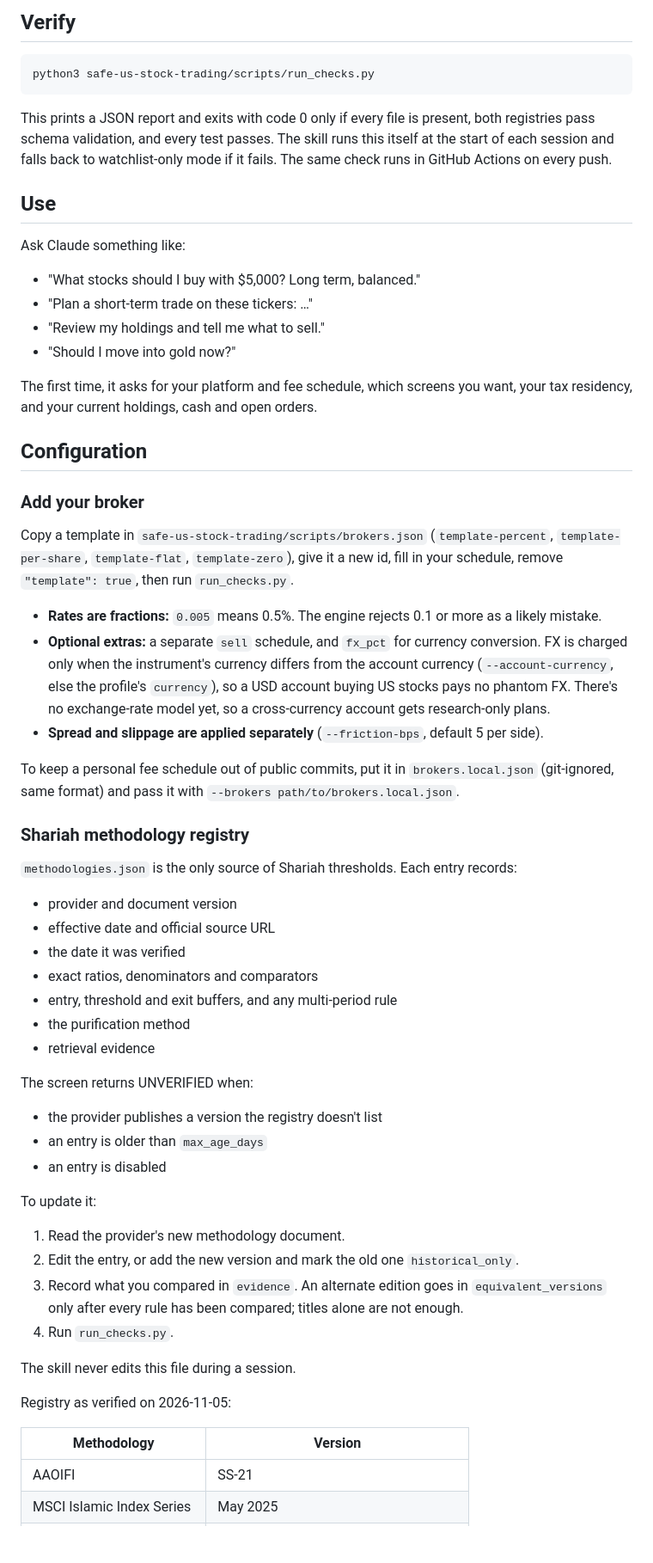
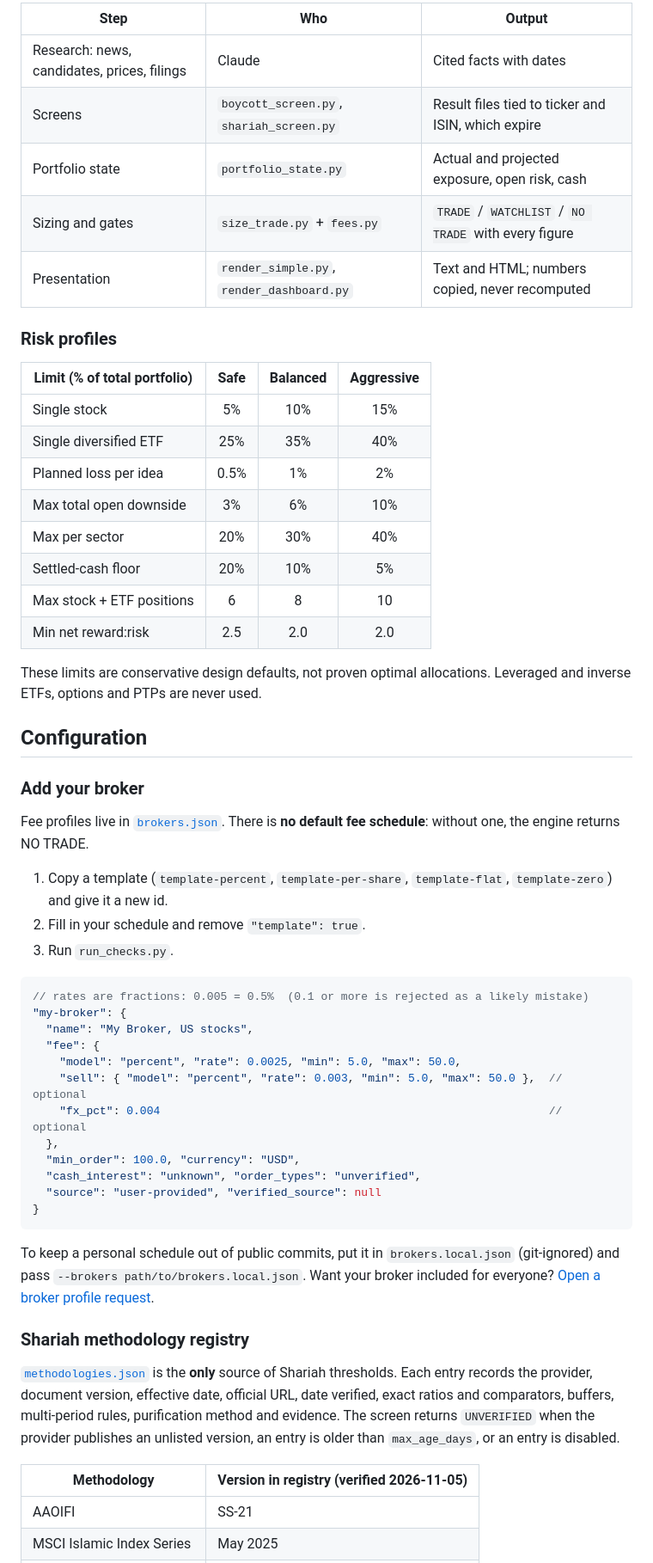
Before and after one commit to kldnajjar/safe-us-stock-trading, a Markdown page: README.md, the part around one of its changes. Shown at 86% size. Rendered like a GitHub page; blank space fills up the shorter version.

````diff
--- a/README.md
+++ b/README.md
@@ -97,63 +130,60 @@ cp -r safe-us-stock-trading ~/.claude/skills/
 ```
 
-## Verify
+| Step | Who | Output |
+|---|---|---|
+| Research: news, candidates, prices, filings | Claude | Cited facts with dates |
+| Screens | `boycott_screen.py`, `shariah_screen.py` | Result files tied to ticker and ISIN, which expire |
+| Portfolio state | `portfolio_state.py` | Actual and projected exposure, open risk, cash |
+| Sizing and gates | `size_trade.py` + `fees.py` | `TRADE` / `WATCHLIST` / `NO TRADE` with every figure |
+| Presentation | `render_simple.py`, `render_dashboard.py` | Text and HTML; numbers copied, never recomputed |
 
-```bash
-python3 safe-us-stock-trading/scripts/run_checks.py
-```
+### Risk profiles
 
-This prints a JSON report and exits with code 0 only if every file is present, both registries pass schema validation, and every test passes. The skill runs this itself at the start of each session and falls back to watchlist-only mode if it fails. The same check runs in GitHub Actions on every push.
+| Limit (% of total portfolio) | Safe | Balanced | Aggressive |
+|---|:-:|:-:|:-:|
+| Single stock | 5% | 10% | 15% |
+| Single diversified ETF | 25% | 35% | 40% |
+| Planned loss per idea | 0.5% | 1% | 2% |
+| Max total open downside | 3% | 6% | 10% |
+| Max per sector | 20% | 30% | 40% |
+| Settled-cash floor | 20% | 10% | 5% |
+| Max stock + ETF positions | 6 | 8 | 10 |
+| Min net reward:risk | 2.5 | 2.0 | 2.0 |
 
-## Use
-
-Ask Claude something like:
-
-- "What stocks should I buy with $5,000? Long term, balanced."
-- "Plan a short-term trade on these tickers: …"
-- "Review my holdings and tell me what to sell."
-- "Should I move into gold now?"
-
-The first time, it asks for your platform and fee schedule, which screens you want, your tax residency, and your current holdings, cash and open orders.
+These limits are conservative design defaults, not proven optimal allocations. Leveraged and inverse ETFs, options and PTPs are never used.
 
 ## Configuration
 
 ### Add your broker
 
-Copy a template in `safe-us-stock-trading/scripts/brokers.json` (`template-percent`, `template-per-share`, `template-flat`, `template-zero`), give it a new id, fill in your schedule, remove `"template": true`, then run `run_checks.py`.
+Fee profiles live in [`brokers.json`](safe-us-stock-trading/scripts/brokers.json). There is **no default fee schedule**: without one, the engine returns NO TRADE.
 
-- **Rates are fractions:** `0.005` means 0.5%. The engine rejects 0.1 or more as a likely mistake.
-- **Optional extras:** a separate `sell` schedule, and `fx_pct` for currency conversion. FX is charged only when the instrument's currency differs from the account currency (`--account-currency`, else the profile's `currency`), so a USD account buying US stocks pays no phantom FX. There's no exchange-rate model yet, so a cross-currency account gets research-only plans.
-- **Spread and slippage are applied separately** (`--friction-bps`, default 5 per side).
+1. Copy a template (`template-percent`, `template-per-share`, `template-flat`, `template-zero`) and give it a new id.
+2. Fill in your schedule and remove `"template": true`.
+3. Run `run_checks.py`.
 
-To keep a personal fee schedule out of public commits, put it in `brokers.local.json` (git-ignored, same format) and pass it with `--brokers path/to/brokers.local.json`.
+```jsonc
+// rates are fractions: 0.005 = 0.5%  (0.1 or more is rejected as a likely mistake)
+"my-broker": {
+  "name": "My Broker, US stocks",
+  "fee": {
+    "model": "percent", "rate": 0.0025, "min": 5.0, "max": 50.0,
+    "sell": { "model": "percent", "rate": 0.003, "min": 5.0, "max": 50.0 },  // optional
+    "fx_pct": 0.004                                                          // optional
+  },
+  "min_order": 100.0, "currency": "USD",
+  "cash_interest": "unknown", "order_types": "unverified",
+  "source": "user-provided", "verified_source": null
+}
+```
+
+To keep a personal schedule out of public commits, put it in `brokers.local.json` (git-ignored) and pass `--brokers path/to/brokers.local.json`. Want your broker included for everyone? [Open a broker profile request](https://github.com/kldnajjar/safe-us-stock-trading/issues/new?template=broker_profile.yml).
 
 ### Shariah methodology registry
 
-`methodologies.json` is the only source of Shariah thresholds. Each entry records:
-- provider and document version
-- effective date and official source URL
-- the date it was verified
-- exact ratios, denominators and comparators
-- entry, threshold and exit buffers, and any multi-period rule
-- the purification method
-- retrieval evidence
+[`methodologies.json`](safe-us-stock-trading/scripts/methodologies.json) is the **only** source of Shariah thresholds. Each entry records the provider, document version, effective date, official URL, date verified, exact ratios and comparators, buffers, multi-period rules, purification method and evidence. The screen returns `UNVERIFIED` when the provider publishes an unlisted version, an entry is older than `max_age_days`, or an entry is disabled.
 
-The screen returns UNVERIFIED when:
-- the provider publishes a version the registry doesn't list
-- an entry is older than `max_age_days`
-- an entry is disabled
-
-To update it:
-1. Read the provider's new methodology document.
-2. Edit the entry, or add the new version and mark the old one `historical_only`.
-3. Record what you compared in `evidence`. An alternate edition goes in `equivalent_versions` only after every rule has been compared; titles alone are not enough.
-4. Run `run_checks.py`.
-
-The skill never edits this file during a session.
-
-Registry as verified on 2026-11-05:
-
-| Methodology | Version |
+| Methodology | Version in registry (verified 2026-11-05) |
 |---|---|
 | AAOIFI | SS-21 |
 | MSCI Islamic Index Series | May 2025 |
````
Also changed, not shown: other parts of README.md (+197 -113 lines), .github/PULL_REQUEST_TEMPLATE.md (added, +12 -0 lines), CHANGELOG.md (added, +50 -0 lines), CODE_OF_CONDUCT.md (added, +7 -0 lines), CONTRIBUTING.md (added, +52 -0 lines), SECURITY.md (added, +20 -0 lines), docs/dashboard-preview.png (added), 6 other files.
